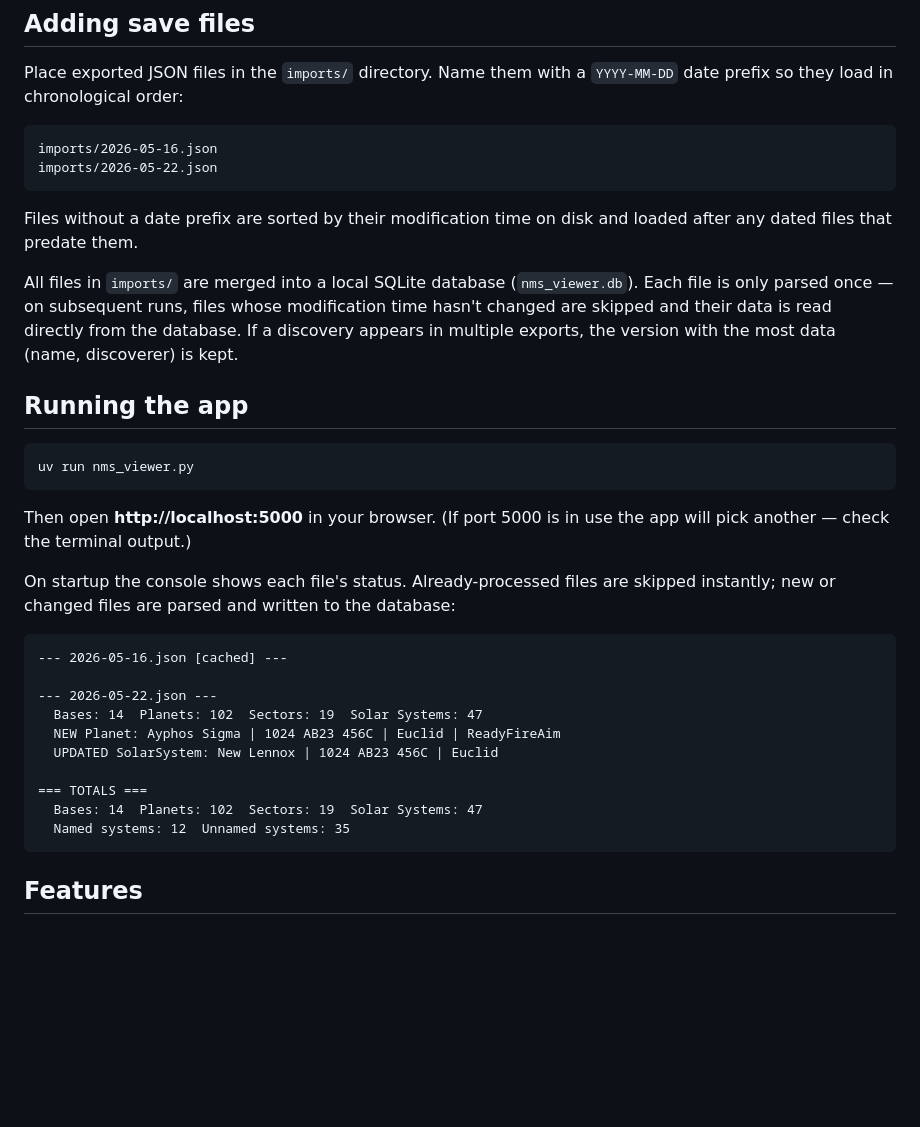
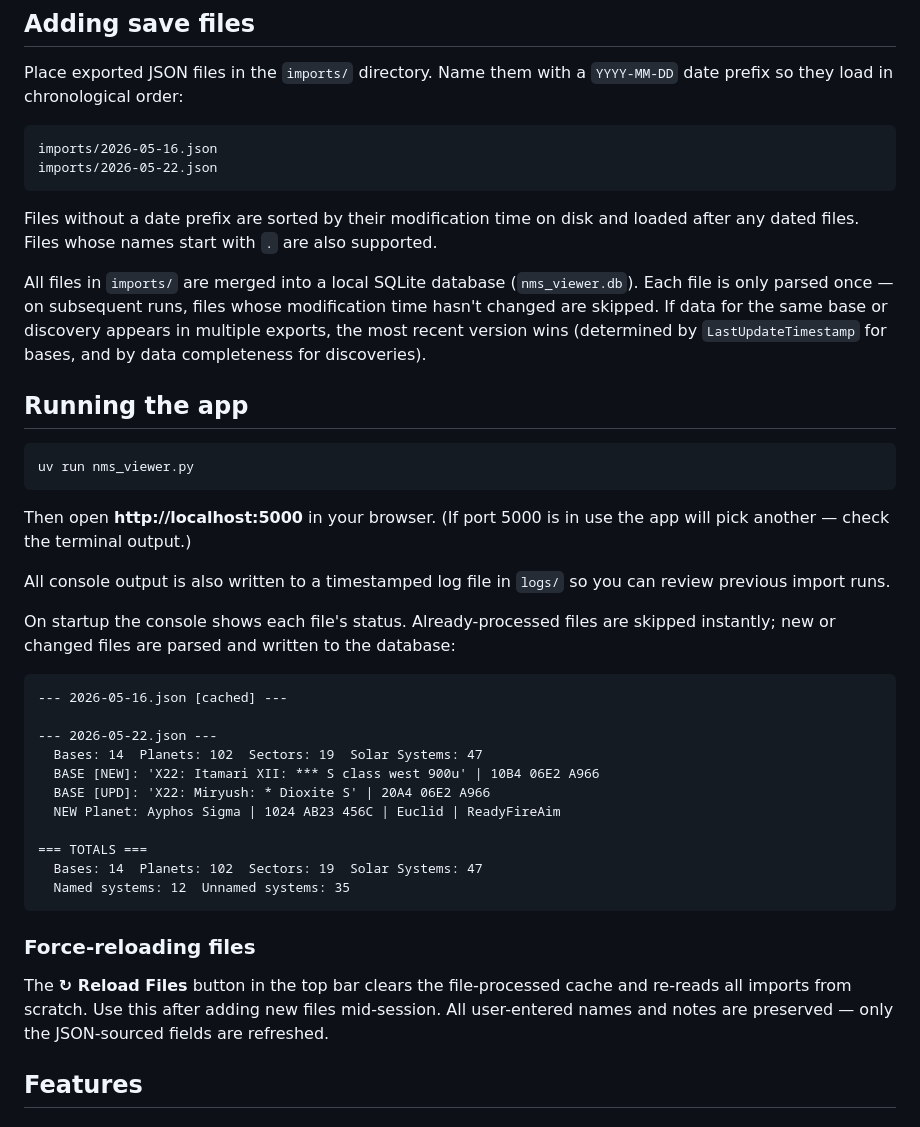
Before and after one commit to JimMcHale/nms_viewer, a Markdown page: README.md, the part around one of its changes. Rendered like a GitHub page; blank space fills up the shorter version.

````diff
--- a/README.md
+++ b/README.md
@@ -26,9 +26,9 @@ imports/2026-05-16.json
 imports/2026-05-22.json
 ```
 
-Files without a date prefix are sorted by their modification time on disk and loaded after any dated files that predate them.
+Files without a date prefix are sorted by their modification time on disk and loaded after any dated files. Files whose names start with `.` are also supported.
 
-All files in `imports/` are merged into a local SQLite database (`nms_viewer.db`). Each file is only parsed once — on subsequent runs, files whose modification time hasn't changed are skipped and their data is read directly from the database. If a discovery appears in multiple exports, the version with the most data (name, discoverer) is kept.
+All files in `imports/` are merged into a local SQLite database (`nms_viewer.db`). Each file is only parsed once — on subsequent runs, files whose modification time hasn't changed are skipped. If data for the same base or discovery appears in multiple exports, the most recent version wins (determined by `LastUpdateTimestamp` for bases, and by data completeness for discoveries).
 
 ## Running the app
 
@@ -38,6 +38,8 @@ uv run nms_viewer.py
 
 Then open **http://localhost:5000** in your browser. (If port 5000 is in use the app will pick another — check the terminal output.)
 
+All console output is also written to a timestamped log file in `logs/` so you can review previous import runs.
+
 On startup the console shows each file's status. Already-processed files are skipped instantly; new or changed files are parsed and written to the database:
 
 ```
@@ -45,14 +47,19 @@ On startup the console shows each file's status. Already-processed files are ski
 
 --- 2026-05-22.json ---
   Bases: 14  Planets: 102  Sectors: 19  Solar Systems: 47
+  BASE [NEW]: 'X22: Itamari XII: *** S class west 900u' | 10B4 06E2 A966
+  BASE [UPD]: 'X22: Miryush: * Dioxite S' | 20A4 06E2 A966
   NEW Planet: Ayphos Sigma | 1024 AB23 456C | Euclid | ReadyFireAim
-  UPDATED SolarSystem: New Lennox | 1024 AB23 456C | Euclid
 
 === TOTALS ===
   Bases: 14  Planets: 102  Sectors: 19  Solar Systems: 47
   Named systems: 12  Unnamed systems: 35
 ```
 
+### Force-reloading files
+
+The **↻ Reload Files** button in the top bar clears the file-processed cache and re-reads all imports from scratch. Use this after adding new files mid-session. All user-entered names and notes are preserved — only the JSON-sourced fields are refreshed.
+
 ## Features
 
 ### Summary tab
````
Also changed, not shown: other parts of README.md (+29 -30 lines).
